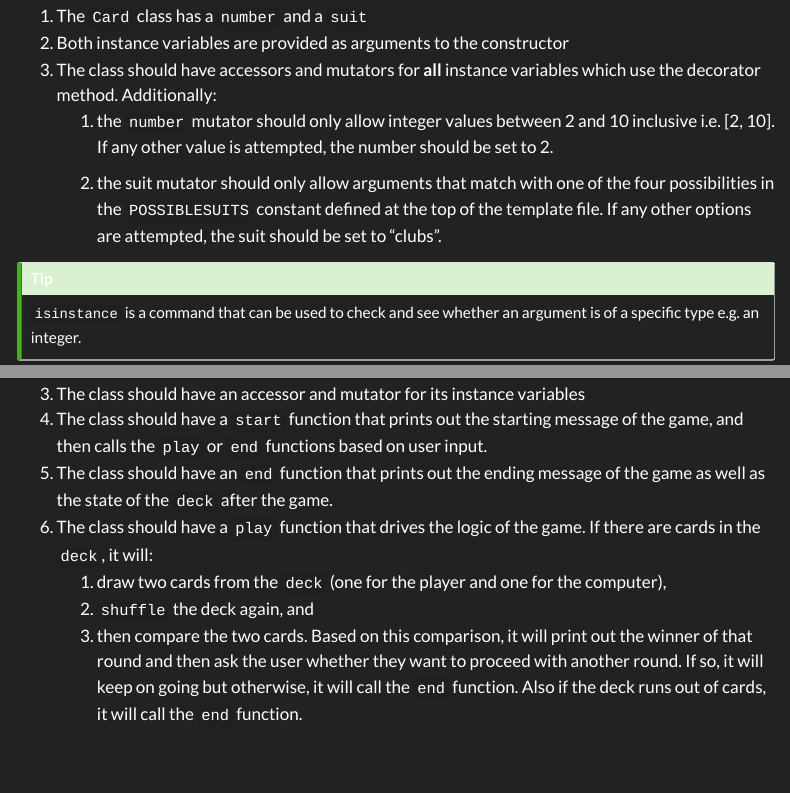
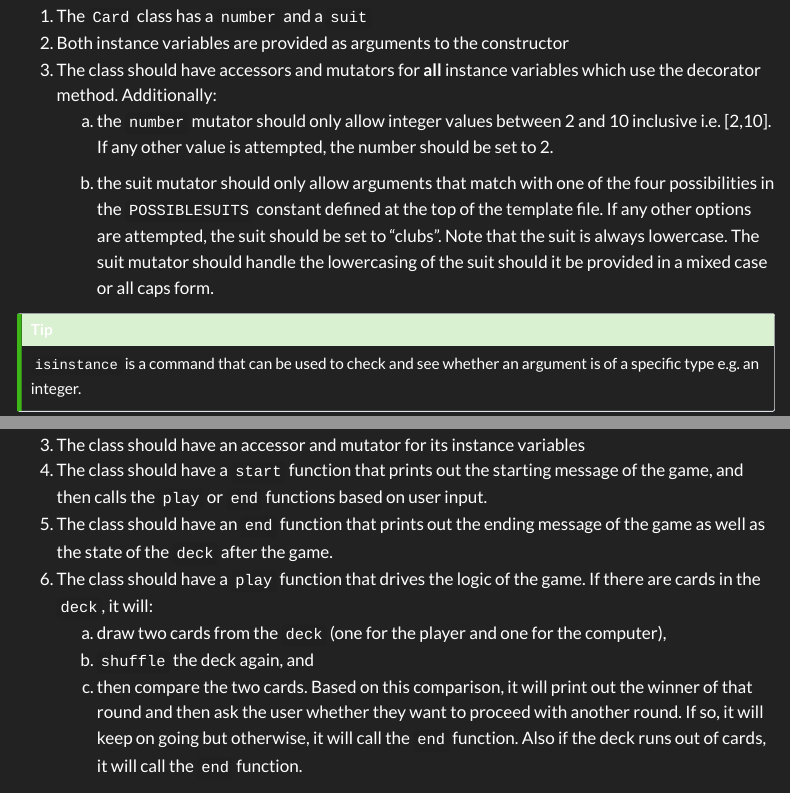
Before and after one commit to jcoriell/csc131, a Quarto document (programs/06/instructions.qmd): the page in a window 1100 px wide, from 540 px down, and a second part further down, joined at a grey line. Rendered offline with R 4.5, knitr and Pandoc in place of Quarto, with nearby package versions; menus at the side of the page are left out.

Commit message:
updated program 6 instructions

```diff
--- a/programs/06/instructions.qmd
+++ b/programs/06/instructions.qmd
@@ -23,13 +23,10 @@ Below are some conditions for the `Card` Class.
 2. Both instance variables are provided as arguments to the constructor
 3. The class should have accessors and mutators for **all** instance variables which use the decorator
 method. Additionally:
-    1. the `number` mutator should only allow integer values between 2 and 10 inclusive i.e. [2,
-	10]. If any other value is attempted, the number should be set to 2.
+    a. the `number` mutator should only allow integer values between 2 and 10 inclusive i.e. [2,10]. If any other value is attempted, the number should be set to 2.
 
 
-    2. the suit mutator should only allow arguments that match with one of the four possibilities
-	in the `POSSIBLESUITS` constant defined at the top of the template file. If any other options
-	are attempted, the suit should be set to “clubs”.
+    b. the suit mutator should only allow arguments that match with one of the four possibilities in the `POSSIBLESUITS` constant defined at the top of the template file. If any other options are attempted, the suit should be set to “clubs”. Note that the suit is always lowercase. The suit mutator should handle the lowercasing of the suit should it be provided in a mixed case or all caps form.
 
 ::: {.callout-tip collapse="true"}
 `isinstance` is a command that can be used to check and see whether an
@@ -87,9 +84,9 @@ then calls the `play` or `end` functions based on user input.
 the state of the `deck` after the game.
 6. The class should have a `play` function that drives the logic of the game. If there are cards in the
 `deck`, it will:
-    1. draw two cards from the `deck` (one for the player and one for the computer),
-    2. `shuffle` the deck again, and
-    3. then compare the two cards.
+    a. draw two cards from the `deck` (one for the player and one for the computer),
+    b. `shuffle` the deck again, and
+    c. then compare the two cards.
     Based on this comparison, it will print out the winner of that round and then ask the user whether they want to proceed with
 another round. If so, it will keep on going but otherwise, it will call the `end` function. Also if the
 deck runs out of cards, it will call the `end` function.
```
Also changed, not shown: docs/search.json, 1 other file.
